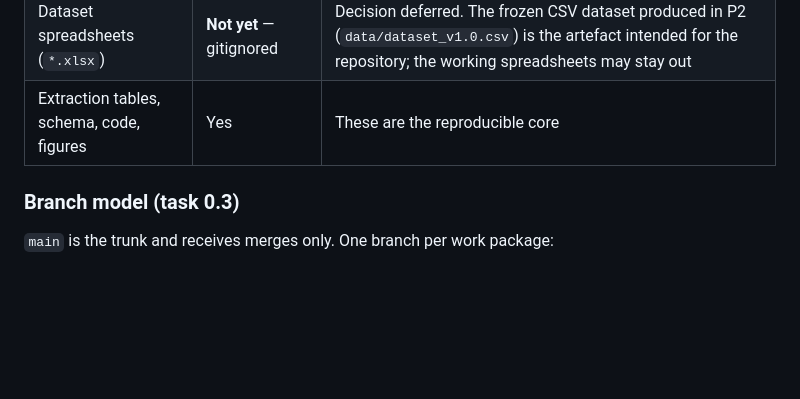
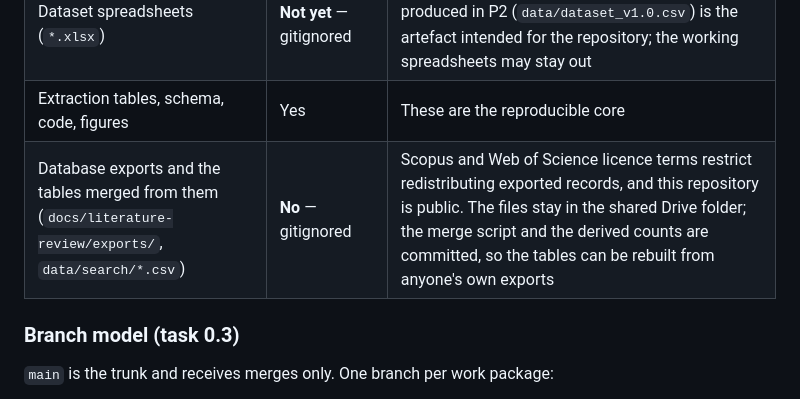
Before and after one commit to MiladBahariQaragoz/BedrestToMars, a Markdown page: README.md, the part around the change. GitHub-like rendering; blank space fills up the shorter version.

Commit message:
docs: record that bulk database exports stay out of the public repo
Scopus and Web of Science licence terms restrict redistributing exported records. The merge script and the derived counts are committed instead, so the tables rebuild from any equivalent export.

Co-Authored-By: Claude Opus 5 (1M context) <noreply@anthropic.com>
Claude-Session: https://claude.ai/code/session_01GjH9fJUy28Eajvbxvu4TYe

```diff
--- a/README.md
+++ b/README.md
@@ -48,6 +48,7 @@ and treat everything after them as rehearsal and contingency.
 | `resources/` (source PDFs) | **No** — gitignored | Copyrighted publisher material. The reference list and the extraction table carry the same information and are safe to share |
 | Dataset spreadsheets (`*.xlsx`) | **Not yet** — gitignored | Decision deferred. The frozen CSV dataset produced in P2 (`data/dataset_v1.0.csv`) is the artefact intended for the repository; the working spreadsheets may stay out |
 | Extraction tables, schema, code, figures | Yes | These are the reproducible core |
+| Database exports and the tables merged from them (`docs/literature-review/exports/`, `data/search/*.csv`) | **No** — gitignored | Scopus and Web of Science licence terms restrict redistributing exported records, and this repository is public. The files stay in the shared Drive folder; the merge script and the derived counts are committed, so the tables can be rebuilt from anyone's own exports |
 
 ### Branch model (task 0.3)
 
```
